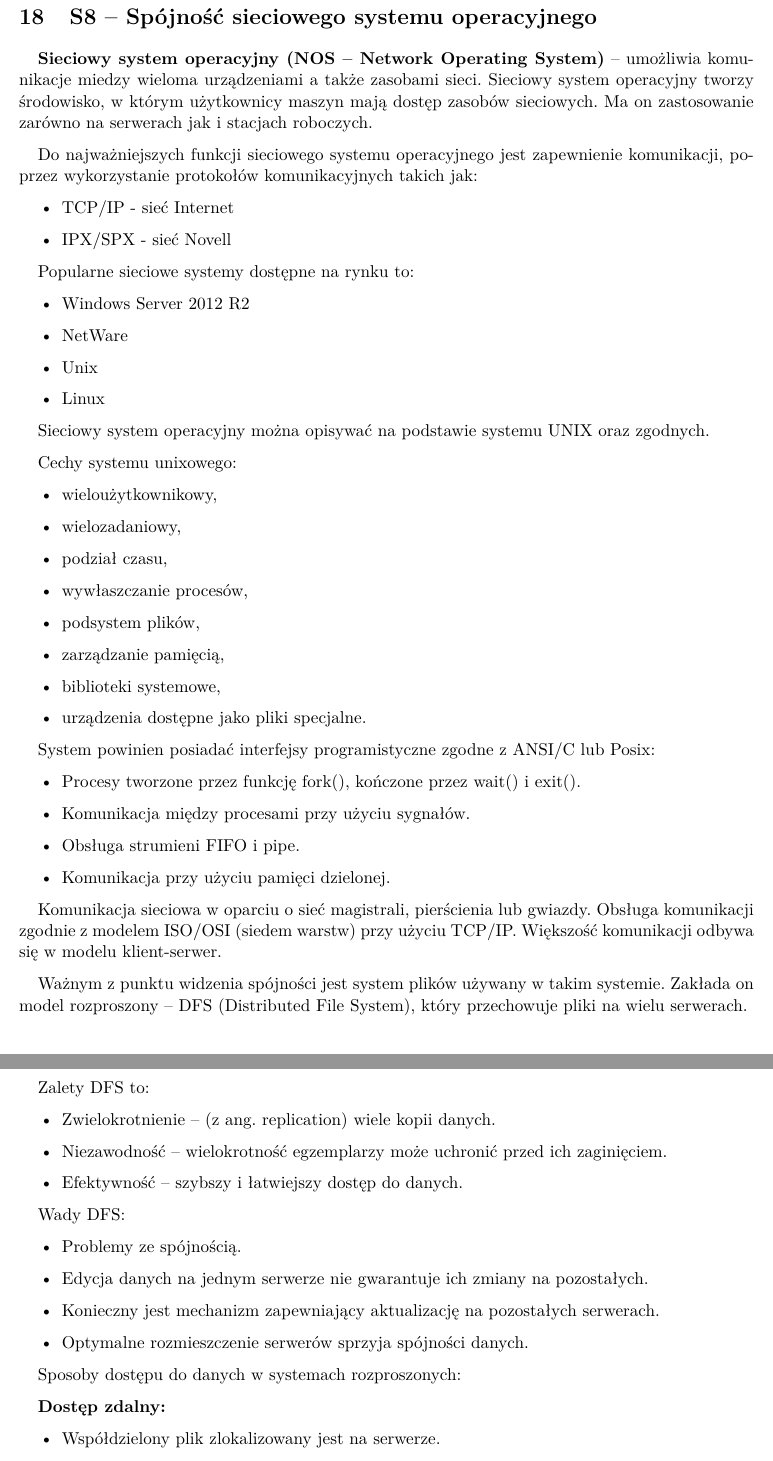
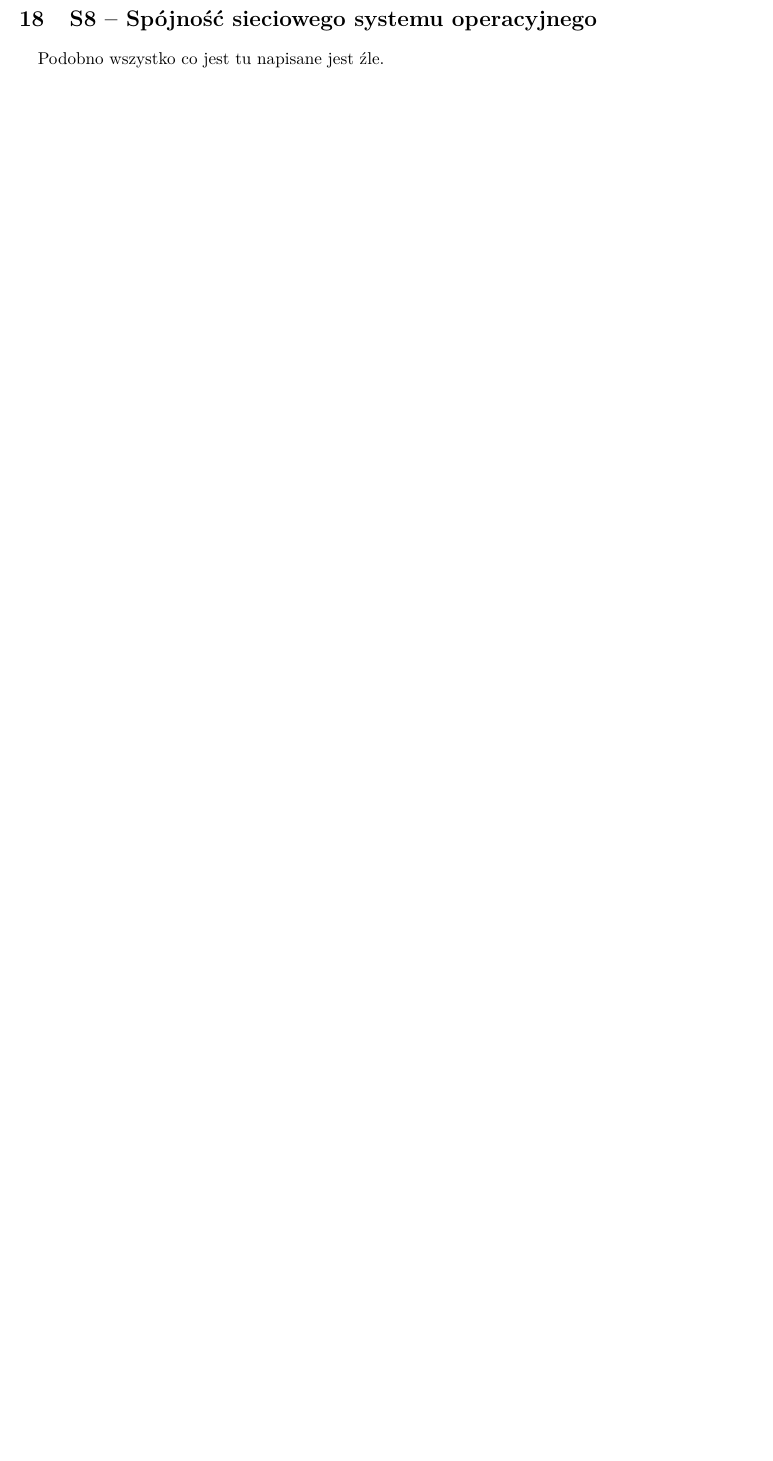
Before and after one commit to december0123/obrona, a LaTeX document (main.tex, which reads Specjalnosciowe/INT/S8_Spojnosc_sieciowego_systemu_operacyjnego.tex): two parts of pages 67 and 68 of 90 before the commit and part of page 67 of 88 after it, the two joined at a grey line, cut so that both start at the same text, the shorter picture padded with empty space. Compiled offline with pdfLaTeX.

Commit message:
Podobno jest źle

```diff
--- a/Specjalnosciowe/INT/S8_Spojnosc_sieciowego_systemu_operacyjnego.tex
+++ b/Specjalnosciowe/INT/S8_Spojnosc_sieciowego_systemu_operacyjnego.tex
@@ -2,68 +2,3 @@
 
 %nie ma spójności, tylko halucynacje i śmierć z niedożywienia
 
-\textbf{Sieciowy system operacyjny (NOS -- Network Operating System)} -- umożliwia komunikacje miedzy wieloma urządzeniami a także zasobami sieci. Sieciowy system operacyjny tworzy środowisko, w którym użytkownicy maszyn mają dostęp zasobów sieciowych. Ma on zastosowanie zarówno na serwerach jak i stacjach roboczych.
-
-Do najważniejszych funkcji sieciowego systemu operacyjnego jest zapewnienie komunikacji, poprzez wykorzystanie protokołów komunikacyjnych takich jak:
-\begin{itemize}
-    \item TCP/IP - sieć Internet
-    \item IPX/SPX - sieć Novell
-\end{itemize}
-
-Popularne sieciowe systemy dostępne na rynku to:
-\begin{itemize}
-    \item Windows Server 2012 R2
-    \item NetWare
-    \item Unix
-    \item Linux
-\end{itemize}
-
-Sieciowy system operacyjny można opisywać na podstawie systemu UNIX oraz zgodnych.
-
-Cechy systemu unixowego:
-\begin{itemize}
-    \item wieloużytkownikowy,
-    \item wielozadaniowy,
-    \item podział czasu,
-    \item wywłaszczanie procesów,
-    \item podsystem plików,
-    \item zarządzanie pamięcią,
-    \item biblioteki systemowe,
-    \item urządzenia dostępne jako pliki specjalne.
-\end{itemize}
-
-System powinien posiadać interfejsy programistyczne zgodne z ANSI/C lub Posix:
-\begin{itemize}
-    \item Procesy tworzone przez funkcję fork(), kończone przez wait() i exit().
-    \item Komunikacja między procesami przy użyciu sygnałów.
-    \item Obsługa strumieni FIFO i pipe.
-    \item Komunikacja przy użyciu pamięci dzielonej.
-\end{itemize}
-
-Komunikacja sieciowa w oparciu o sieć magistrali, pierścienia lub gwiazdy. Obsługa komunikacji
-zgodnie z modelem ISO/OSI (siedem warstw) przy użyciu TCP/IP. Większość komunikacji odbywa
-się w modelu klient-serwer.
-
-Ważnym z punktu widzenia spójności jest system plików używany w takim systemie. Zakłada on model rozproszony -- DFS (Distributed File System), który przechowuje pliki na wielu serwerach.
-
-Zalety DFS to:
-\begin{itemize}
-    \item Zwielokrotnienie -- (z ang. replication) wiele kopii danych.
-    \item Niezawodność -- wielokrotność egzemplarzy może uchronić przed ich zaginięciem.
-    \item Efektywność -- szybszy i łatwiejszy dostęp do danych.
-\end{itemize}
-
-Wady DFS:
-\begin{itemize}
-    \item Problemy ze spójnością.
-    \item Edycja danych na jednym serwerze nie gwarantuje ich zmiany na pozostałych.
-    \item Konieczny jest mechanizm zapewniający aktualizację na pozostałych serwerach.
-    \item Optymalne rozmieszczenie serwerów sprzyja spójności danych.
-\end{itemize}
-
-Sposoby dostępu do danych w systemach rozproszonych:
-
-\textbf{Dostęp zdalny:}
-\begin{itemize}
-    \item Współdzielony plik zlokalizowany jest na serwerze.
-    \item Regularne przesyłanie komunikatów pomiędzy klientem a serwerem -- możliwe opóźnienia.
@@ -104 +5 @@ Pierwszy z nich polega na zainicjalizowaniu tego procesu przez klienta:
-\end{itemize}
+Podobno wszystko co jest tu napisane jest źle.
```
Also changed, not shown: Specjalnosciowe/INT/S8_Spojnosc_sieciowego_systemu_operacyjnego.tex (49 more changed lines).
